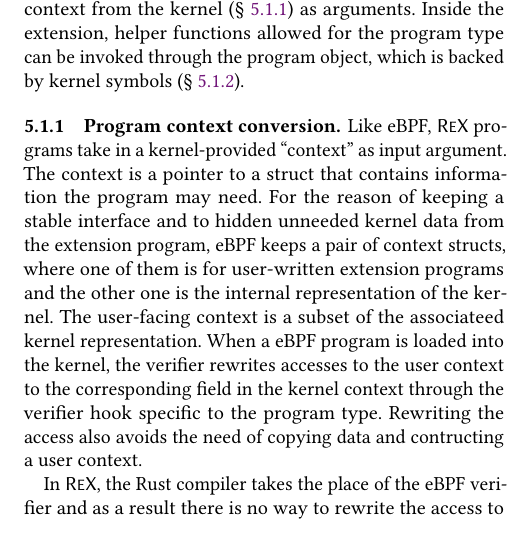
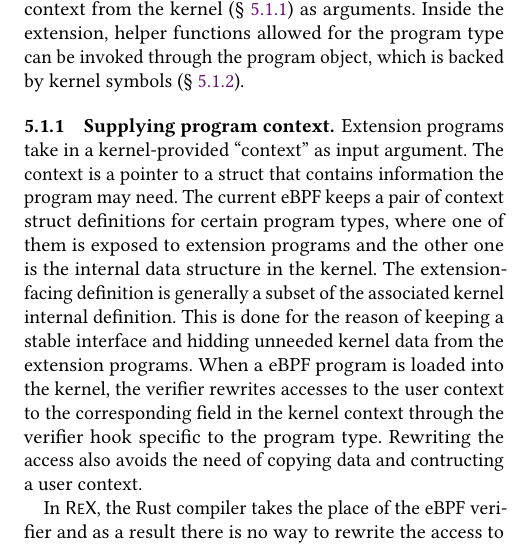
Before and after one commit to upgautamvt/publish-paper, a LaTeX paper (paper.tex, which reads impl.tex): part of one column of page 11 of 18, cut so that both start at the same text, the shorter picture padded with empty space. Compiled offline with pdfLaTeX.

Commit message:
half way in 5.1.1
Signed-off-by: Jinghao Jia <jinghao7@illinois.edu>

```diff
--- a/impl.tex
+++ b/impl.tex
@@ -74,18 +74,19 @@
 %     miscellaneous utilities for the ease of programming (e.g. wrapping return
 %     code in \texttt{Result} to support monadic operations in Rust).
 
-\subsubsection{Program context conversion}
+\subsubsection{Supplying program context}
 \label{impl:ctx-converison}
-Like eBPF, \projname{} programs take in a kernel-provided ``context'' as input
-    argument.
+% Like eBPF, \projname{}
+Extension programs take in a kernel-provided ``context'' as input argument.
 The context is a pointer to a struct that contains information the program may
     need.
-For the reason of keeping a stable interface and to hidden unneeded kernel
-    data from the extension program, eBPF keeps a pair of context structs,
-    where one of them is for user-written extension programs and the other one
-    is the internal representation of the kernel.
-The user-facing context is a subset of the associateed kernel
-    representation.
+The current eBPF keeps a pair of context struct definitions for certain program
+    types, where one of them is exposed to extension programs and the other one
+    is the internal data structure in the kernel.
+The extension-facing definition is generally a subset of the associated kernel
+    internal definition.
+This is done for the reason of keeping a stable interface and hidding unneeded
+    kernel data from the extension programs.
 When a eBPF program is loaded into the kernel, the verifier rewrites accesses
     to the user context to the corresponding field in the kernel context
     through the verifier hook specific to the program type.
```
